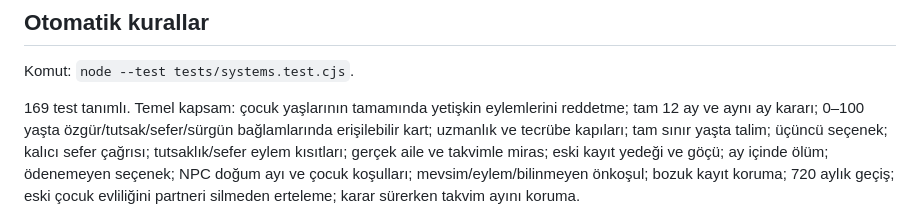
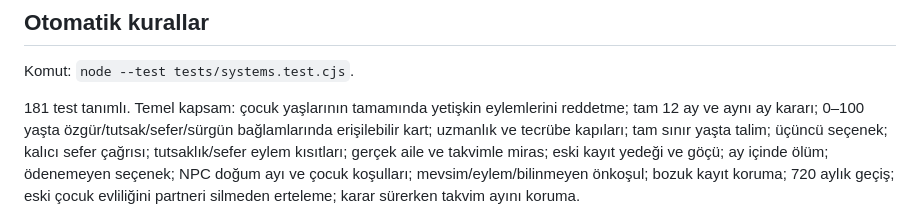
Before and after one commit to furkhans4o4-create/YAZGI, a Markdown page: docs/DOGRULAMA.md, the part around one of its changes. Drawn GitHub-style.

Commit message:
v20 görev çevresi test kapsamını güncelle

```diff
--- a/docs/DOGRULAMA.md
+++ b/docs/DOGRULAMA.md
@@ -4,5 +4,5 @@
 
 Komut: `node --test tests/systems.test.cjs`.
 
-169 test tanımlı. Temel kapsam: çocuk yaşlarının tamamında yetişkin eylemlerini reddetme; tam 12 ay ve aynı ay kararı; 0–100 yaşta özgür/tutsak/sefer/sürgün bağlamlarında erişilebilir kart; uzmanlık ve tecrübe kapıları; tam sınır yaşta talim; üçüncü seçenek; kalıcı sefer çağrısı; tutsaklık/sefer eylem kısıtları; gerçek aile ve takvimle miras; eski kayıt yedeği ve göçü; ay içinde ölüm; ödenemeyen seçenek; NPC doğum ayı ve çocuk koşulları; mevsim/eylem/bilinmeyen önkoşul; bozuk kayıt koruma; 720 aylık geçiş; eski çocuk evliliğini partneri silmeden erteleme; karar sürerken takvim ayını koruma.
+181 test tanımlı. Temel kapsam: çocuk yaşlarının tamamında yetişkin eylemlerini reddetme; tam 12 ay ve aynı ay kararı; 0–100 yaşta özgür/tutsak/sefer/sürgün bağlamlarında erişilebilir kart; uzmanlık ve tecrübe kapıları; tam sınır yaşta talim; üçüncü seçenek; kalıcı sefer çağrısı; tutsaklık/sefer eylem kısıtları; gerçek aile ve takvimle miras; eski kayıt yedeği ve göçü; ay içinde ölüm; ödenemeyen seçenek; NPC doğum ayı ve çocuk koşulları; mevsim/eylem/bilinmeyen önkoşul; bozuk kayıt koruma; 720 aylık geçiş; eski çocuk evliliğini partneri silmeden erteleme; karar sürerken takvim ayını koruma.
 
```
Also changed, not shown: other parts of docs/DOGRULAMA.md (+1 -1 lines).
